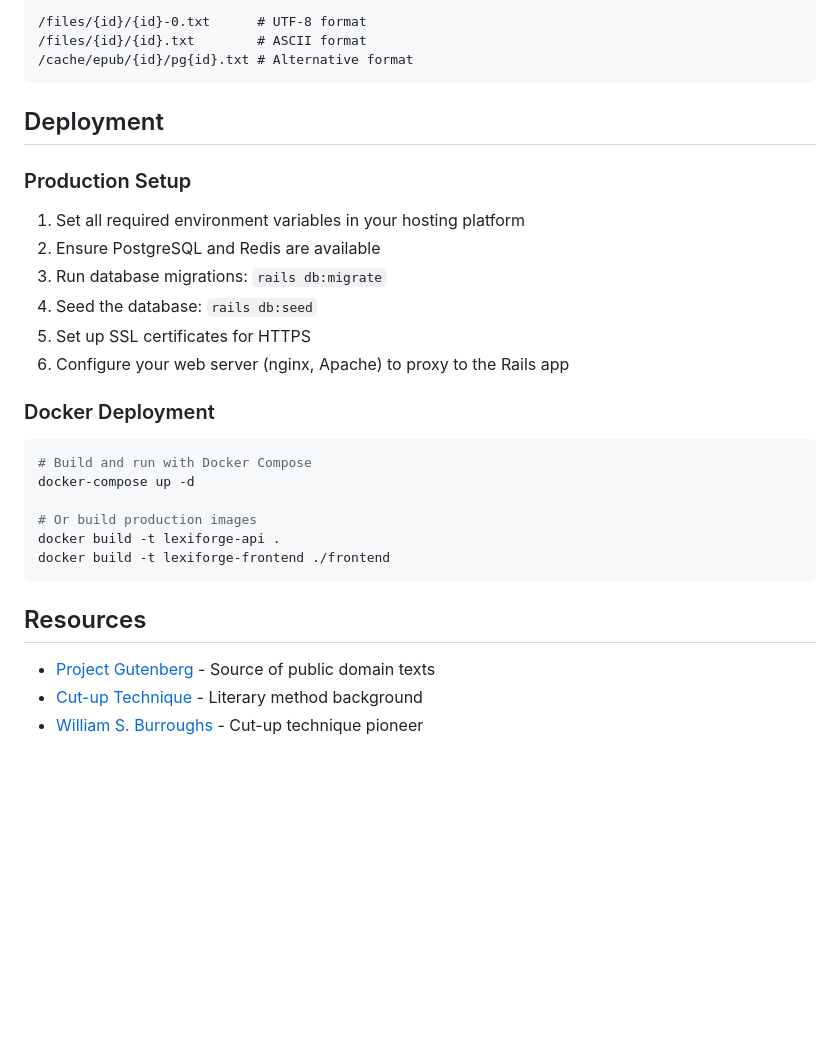
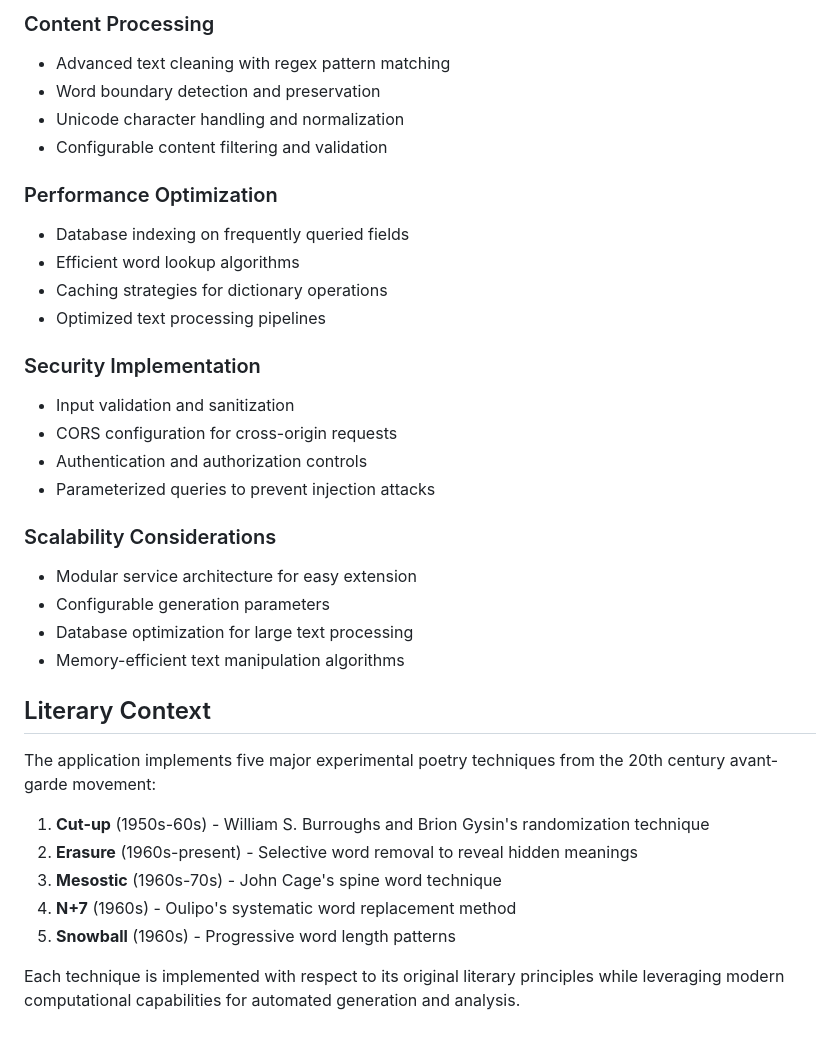
Before and after one commit to danispinxo/lexiforge, a Markdown page: README.md, the part around one of its changes. Rendered like a GitHub page; blank space fills up the shorter version.

````diff
--- a/README.md
+++ b/README.md
@@ -129,34 +141,40 @@ LexiForge attempts to fetch texts from multiple URL patterns:
 
-```
-/files/{id}/{id}-0.txt      # UTF-8 format
-/files/{id}/{id}.txt        # ASCII format
-/cache/epub/{id}/pg{id}.txt # Alternative format
-```
+### Content Processing
 
-## Deployment
+- Advanced text cleaning with regex pattern matching
+- Word boundary detection and preservation
+- Unicode character handling and normalization
+- Configurable content filtering and validation
 
-### Production Setup
+### Performance Optimization
 
-1. Set all required environment variables in your hosting platform
-2. Ensure PostgreSQL and Redis are available
-3. Run database migrations: `rails db:migrate`
-4. Seed the database: `rails db:seed`
-5. Set up SSL certificates for HTTPS
-6. Configure your web server (nginx, Apache) to proxy to the Rails app
+- Database indexing on frequently queried fields
+- Efficient word lookup algorithms
+- Caching strategies for dictionary operations
+- Optimized text processing pipelines
 
-### Docker Deployment
+### Security Implementation
 
-```bash
-# Build and run with Docker Compose
-docker-compose up -d
+- Input validation and sanitization
+- CORS configuration for cross-origin requests
+- Authentication and authorization controls
+- Parameterized queries to prevent injection attacks
 
-# Or build production images
-docker build -t lexiforge-api .
-docker build -t lexiforge-frontend ./frontend
-```
+### Scalability Considerations
 
-## Resources
+- Modular service architecture for easy extension
+- Configurable generation parameters
+- Database optimization for large text processing
+- Memory-efficient text manipulation algorithms
 
-- [Project Gutenberg](https://www.gutenberg.org/) - Source of public domain texts
-- [Cut-up Technique](https://en.wikipedia.org/wiki/Cut-up_technique) - Literary method background
-- [William S. Burroughs](https://en.wikipedia.org/wiki/William_S._Burroughs) - Cut-up technique pioneer
+## Literary Context
+
+The application implements five major experimental poetry techniques from the 20th century avant-garde movement:
+
+1. **Cut-up** (1950s-60s) - William S. Burroughs and Brion Gysin's randomization technique
+2. **Erasure** (1960s-present) - Selective word removal to reveal hidden meanings
+3. **Mesostic** (1960s-70s) - John Cage's spine word technique
+4. **N+7** (1960s) - Oulipo's systematic word replacement method
+5. **Snowball** (1960s) - Progressive word length patterns
+
+Each technique is implemented with respect to its original literary principles while leveraging modern computational capabilities for automated generation and analysis.
````
Also changed, not shown: other parts of README.md (+98 -86 lines).
